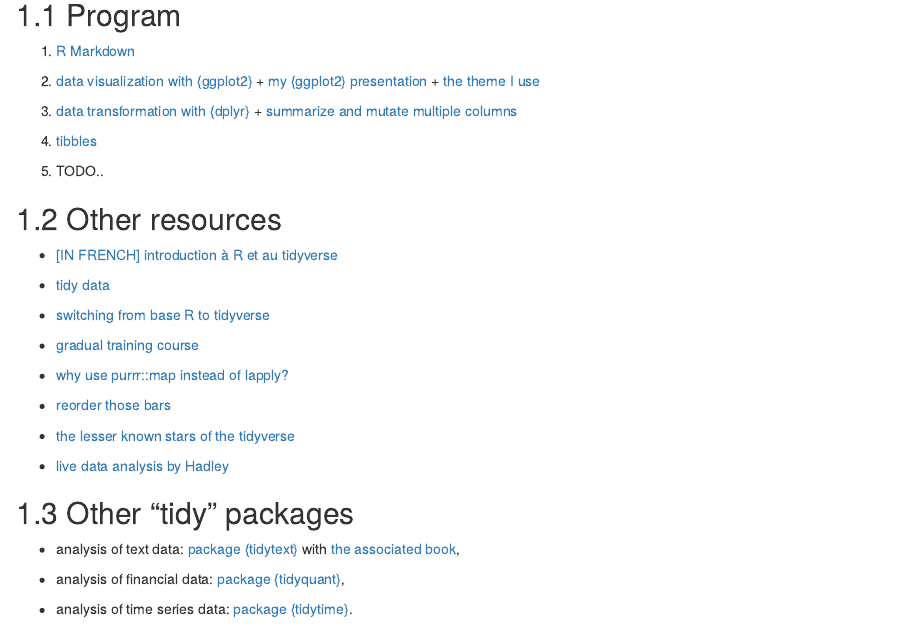
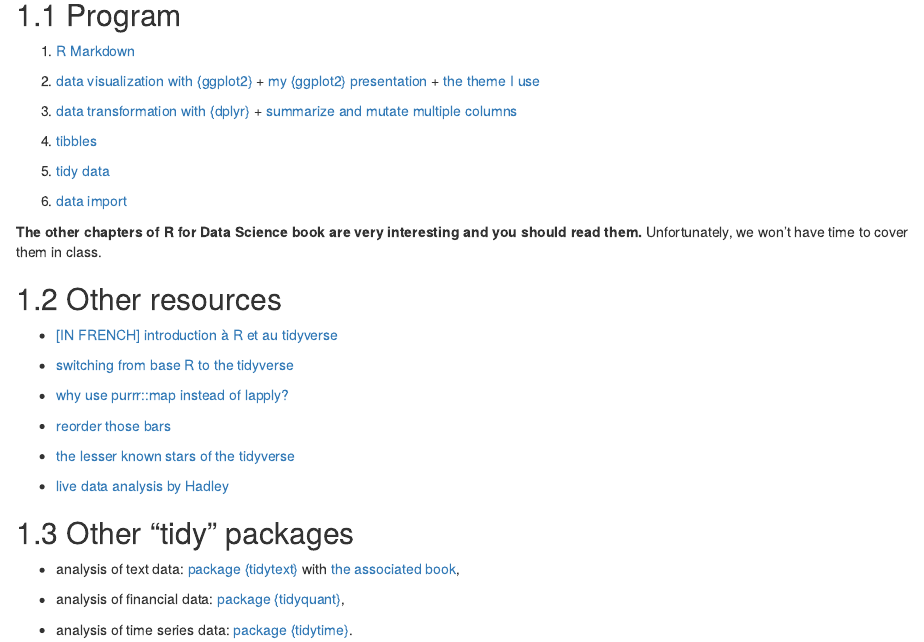
Before and after one commit to privefl/advr38book, an R Markdown document (tidyverse.Rmd): the page in a window 1100 px wide, from 180 px down. Rendered offline with R 4.5, knitr and Pandoc, with nearby package versions; drawn as R Markdown's standard HTML page in place of the format the file asks for; some code elsewhere in the file could not run offline.

Commit message:
can't see everything :/

```diff
--- a/tidyverse.Rmd
+++ b/tidyverse.Rmd
@@ -19,17 +19,18 @@ For learning how to do data analysis from importing data and tidying it to analy
 
 1. [tibbles](https://jrnold.github.io/r4ds-exercise-solutions/tibbles.html)
 
-1. TODO..
+1. [tidy data](http://r4ds.had.co.nz/tidy-data.html)
+
+1. [data import](http://r4ds.had.co.nz/data-import.html#getting-started)
+
+**The other chapters of R for Data Science book are very interesting and you should read them.**
+Unfortunately, we won't have time to cover them in class.
 
 ## Other resources
 
 - [[IN FRENCH] introduction à R et au tidyverse](https://juba.github.io/tidyverse/index.html)
 
-- [tidy data](http://tidyr.tidyverse.org/articles/tidy-data.html)
-
-- [switching from base R to tidyverse](http://www.significantdigits.org/2017/10/switching-from-base-r-to-tidyverse/)
-
-- [gradual training course](https://dcl-2017-04.github.io/curriculum/upcoming.html)
+- [switching from base R to the tidyverse](http://www.significantdigits.org/2017/10/switching-from-base-r-to-tidyverse/)
 
 - [why use purrr::map instead of lapply?](https://stackoverflow.com/q/45101045/6103040)
 
```
Also changed, not shown: 3 other files.
